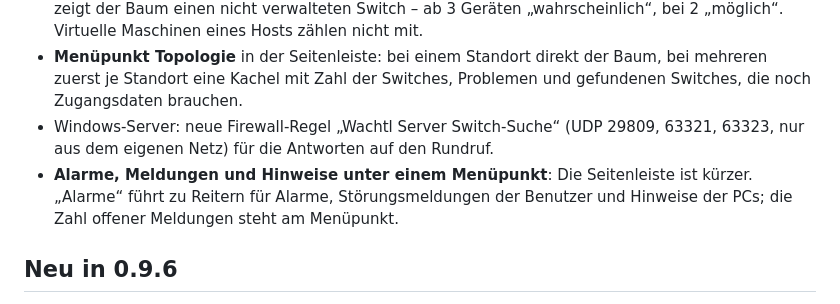
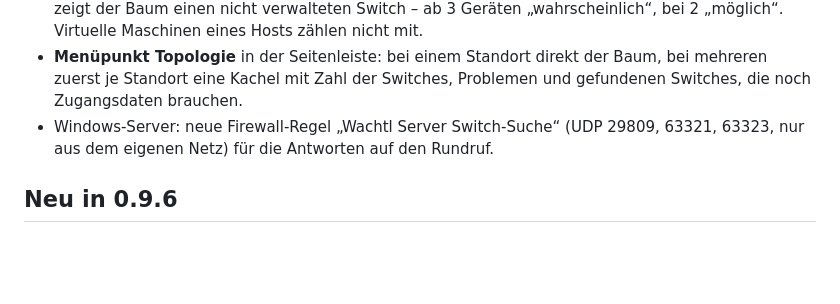
Before and after one commit to fkroczak/Wachtl, a Markdown page: docs/RELEASE-NOTES.md, the part around the change. Drawn GitHub-style; blank space fills up the shorter version.

Commit message:
Release-Notes: Alarm-Reiter (#35) nur unter 1.0.1
Co-Authored-By: Claude Opus 5.5 <noreply@anthropic.com>
Claude-Session: https://claude.ai/code/session_01U8UU55osBEYiozCWEFKvLF

```diff
--- a/docs/RELEASE-NOTES.md
+++ b/docs/RELEASE-NOTES.md
@@ -20,7 +20,6 @@
 - **Wahrscheinliche Knotenpunkte**: Hängen an einem Port mehrere Geräte ohne LLDP-Nachbarn, zeigt der Baum einen nicht verwalteten Switch – ab 3 Geräten „wahrscheinlich“, bei 2 „möglich“. Virtuelle Maschinen eines Hosts zählen nicht mit.
 - **Menüpunkt Topologie** in der Seitenleiste: bei einem Standort direkt der Baum, bei mehreren zuerst je Standort eine Kachel mit Zahl der Switches, Problemen und gefundenen Switches, die noch Zugangsdaten brauchen.
 - Windows-Server: neue Firewall-Regel „Wachtl Server Switch-Suche“ (UDP 29809, 63321, 63323, nur aus dem eigenen Netz) für die Antworten auf den Rundruf.
-- **Alarme, Meldungen und Hinweise unter einem Menüpunkt**: Die Seitenleiste ist kürzer. „Alarme“ führt zu Reitern für Alarme, Störungsmeldungen der Benutzer und Hinweise der PCs; die Zahl offener Meldungen steht am Menüpunkt.
 
 ## Neu in 0.9.6
 
```
